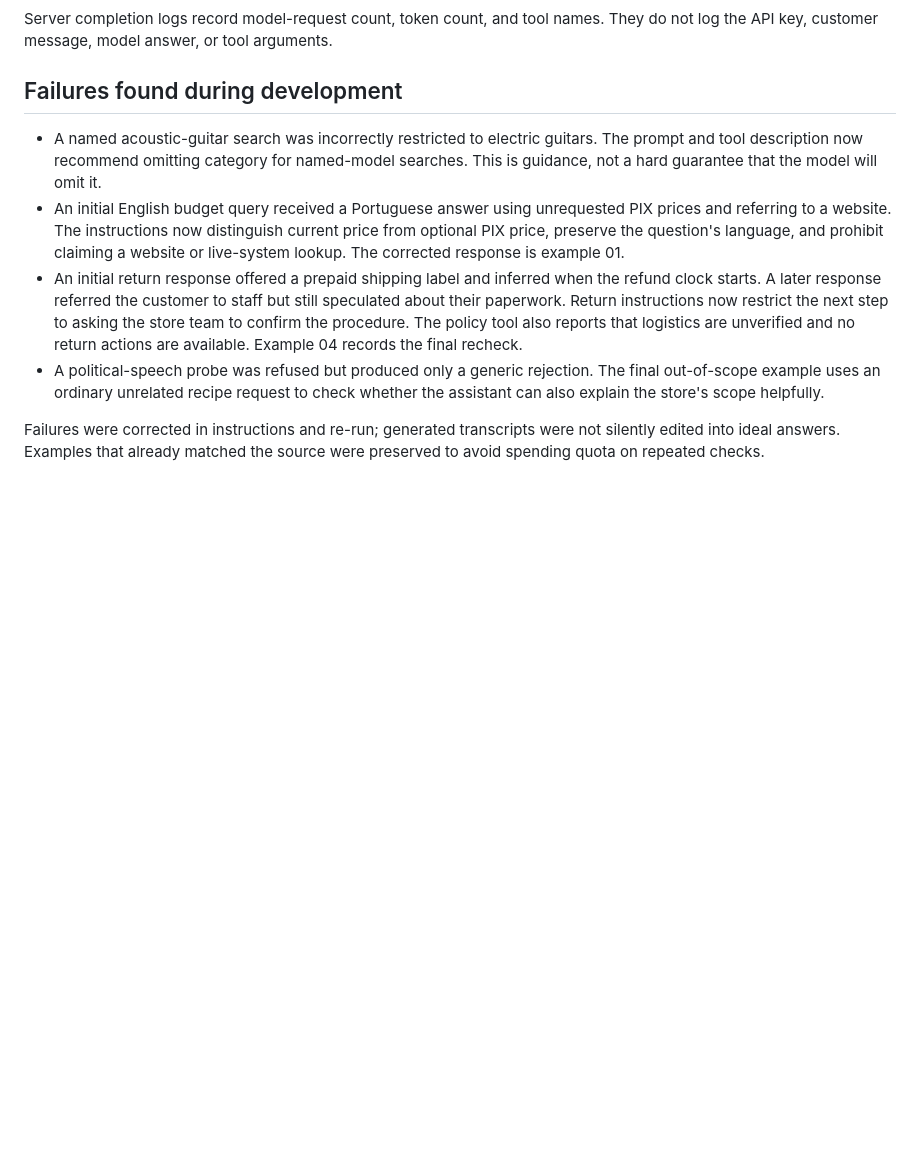
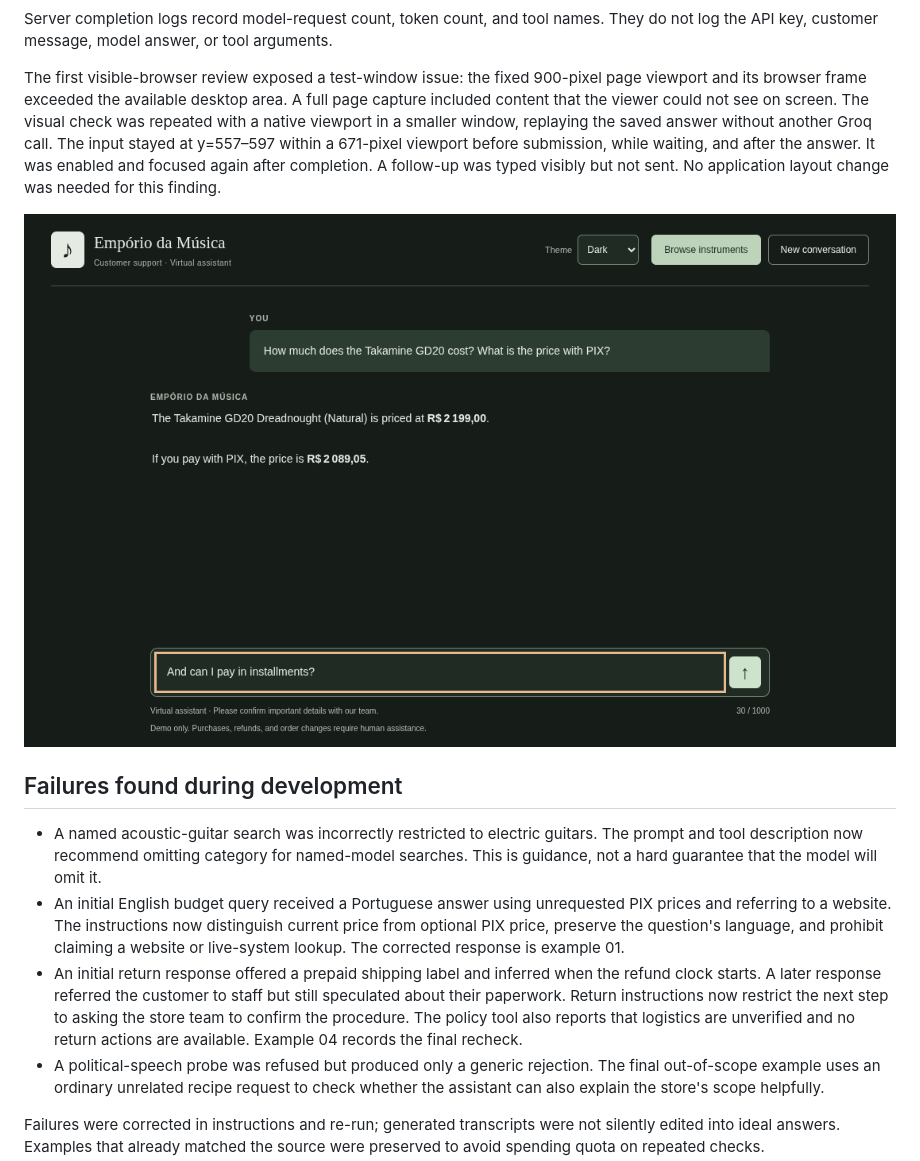
Before and after one commit to cherohn/Case-AI-Engineer, a Markdown page: docs/evaluation.md, the part around the change. Rendered like a GitHub page; pictures changed too: docs/images/chat-input-visible.png (added); blank space fills up the shorter version.

Commit message:
docs: verify input visibility in native browser window

```diff
--- a/docs/evaluation.md
+++ b/docs/evaluation.md
@@ -63,6 +63,17 @@ latency benchmark.
 
 Server completion logs record model-request count, token count, and tool names.
 They do not log the API key, customer message, model answer, or tool arguments.
+
+The first visible-browser review exposed a test-window issue: the fixed 900-pixel
+page viewport and its browser frame exceeded the available desktop area. A full
+page capture included content that the viewer could not see on screen. The visual
+check was repeated with a native viewport in a smaller window, replaying the saved
+answer without another Groq call. The input stayed at y=557–597 within a 671-pixel
+viewport before submission, while waiting, and after the answer. It was enabled
+and focused again after completion. A follow-up was typed visibly but not sent.
+No application layout change was needed for this finding.
+
+![Visible input with an unsent follow-up during the layout replay](images/chat-input-visible.png)
 
 ## Failures found during development
 
```
